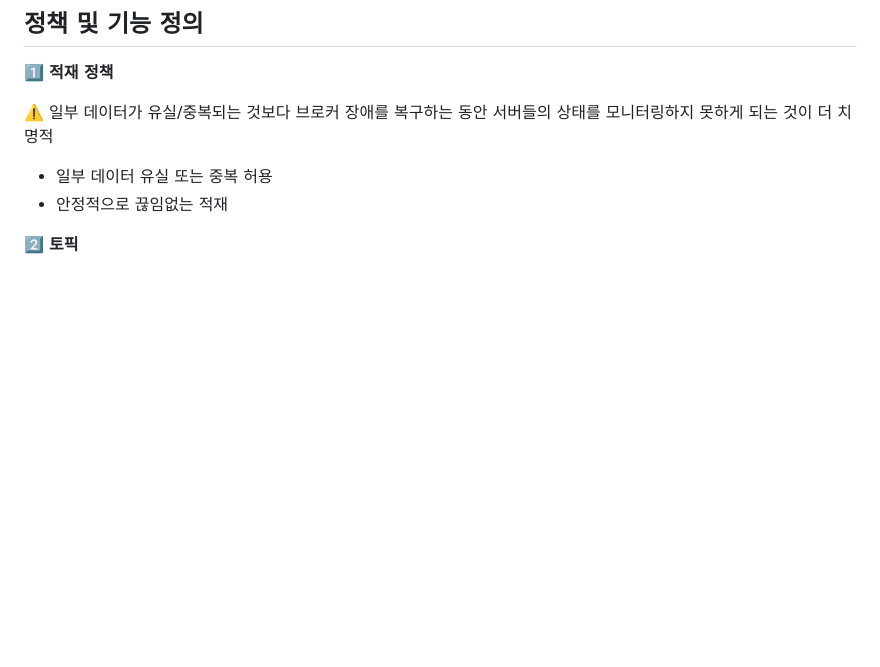
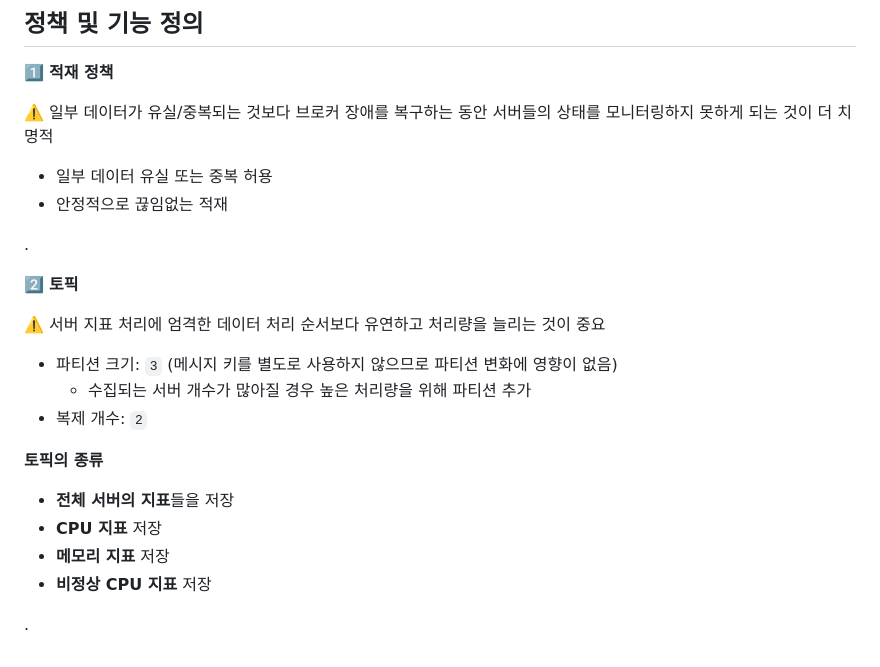
Before and after one commit to jihunparkme/blog, a Markdown page: contents/kafka-streams.md, the part around the change. GitHub-like rendering; blank space fills up the shorter version.

Commit message:
feat: Streams project: 토픽

```diff
--- a/contents/kafka-streams.md
+++ b/contents/kafka-streams.md
@@ -606,8 +606,22 @@ public class KStreamJoinGlobalKTable {
 1️⃣ **적재 정책**
 
 ⚠️ 일부 데이터가 유실/중복되는 것보다 브로커 장애를 복구하는 동안 서버들의 상태를 모니터링하지 못하게 되는 것이 더 치명적
-
 - 일부 데이터 유실 또는 중복 허용
 - 안정적으로 끊임없는 적재
 
+.
+
 2️⃣ **토픽**
+
+⚠️ 서버 지표 처리에 엄격한 데이터 처리 순서보다 유연하고 처리량을 늘리는 것이 중요
+- 파티션 크기: `3` (메시지 키를 별도로 사용하지 않으므로 파티션 변화에 영향이 없음)
+  - 수집되는 서버 개수가 많아질 경우 높은 처리량을 위해 파티션 추가
+- 복제 개수: `2`
+
+**토픽의 종류**
+- **전체 서버의 지표**들을 저장
+- **CPU 지표** 저장
+- **메모리 지표** 저장
+- **비정상 CPU 지표** 저장
+
+.
```
